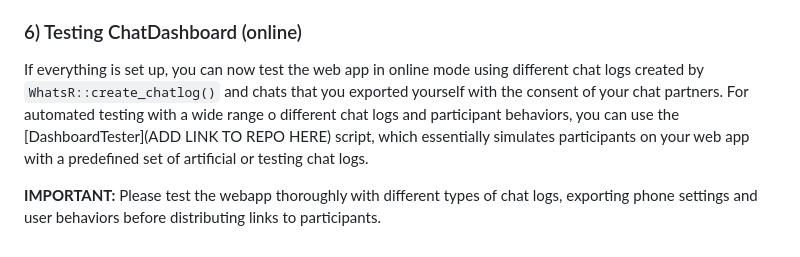
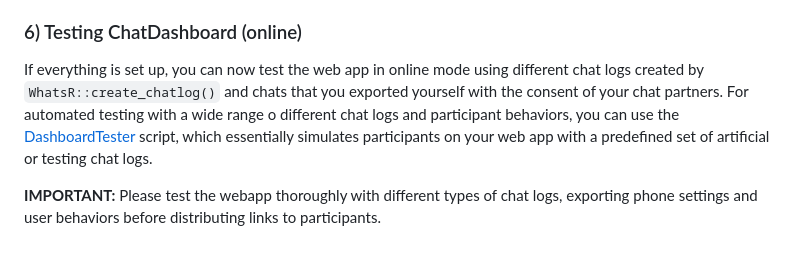
Before and after one commit to gesiscss/ChatDashboard, a Markdown page: README.md, the part around the change. GitHub-like rendering.

Commit message:
Added Link to DashboardTester

```diff
--- a/README.md
+++ b/README.md
@@ -205,6 +205,6 @@ of the web app as a valid username and the password set in `line 880` of `app.R`
 `www.example-website.com/ChatDashboard/`, you can now enter the website by putting `www.example-website.com/ChatDashboard/?id=TestParticipant` into your address bar, and `TestParticipant` will be a valid user name to log in, in combination with the password set in `app.R`. This way, you can automatically generate personalized links for participants in surveys and link anonymous survey responses to anonymous data donations. Donated datasets will contain the anonymous ID in the file name.
 
 ### 6) Testing ChatDashboard (online)
-If everything is set up, you can now test the web app in online mode using different chat logs created by `WhatsR::create_chatlog()` and chats that you exported yourself with the consent of your chat partners. For automated testing with a wide range o different chat logs and participant behaviors, you can use the [DashboardTester](ADD LINK TO REPO HERE) script, which essentially simulates participants on your web app with a predefined set of artificial or testing chat logs.
+If everything is set up, you can now test the web app in online mode using different chat logs created by `WhatsR::create_chatlog()` and chats that you exported yourself with the consent of your chat partners. For automated testing with a wide range o different chat logs and participant behaviors, you can use the [DashboardTester](https://github.com/gesiscss/DashboardTester) script, which essentially simulates participants on your web app with a predefined set of artificial or testing chat logs.
 
 **IMPORTANT:** Please test the webapp thoroughly with different types of chat logs, exporting phone settings and user behaviors before distributing links to participants.
```
